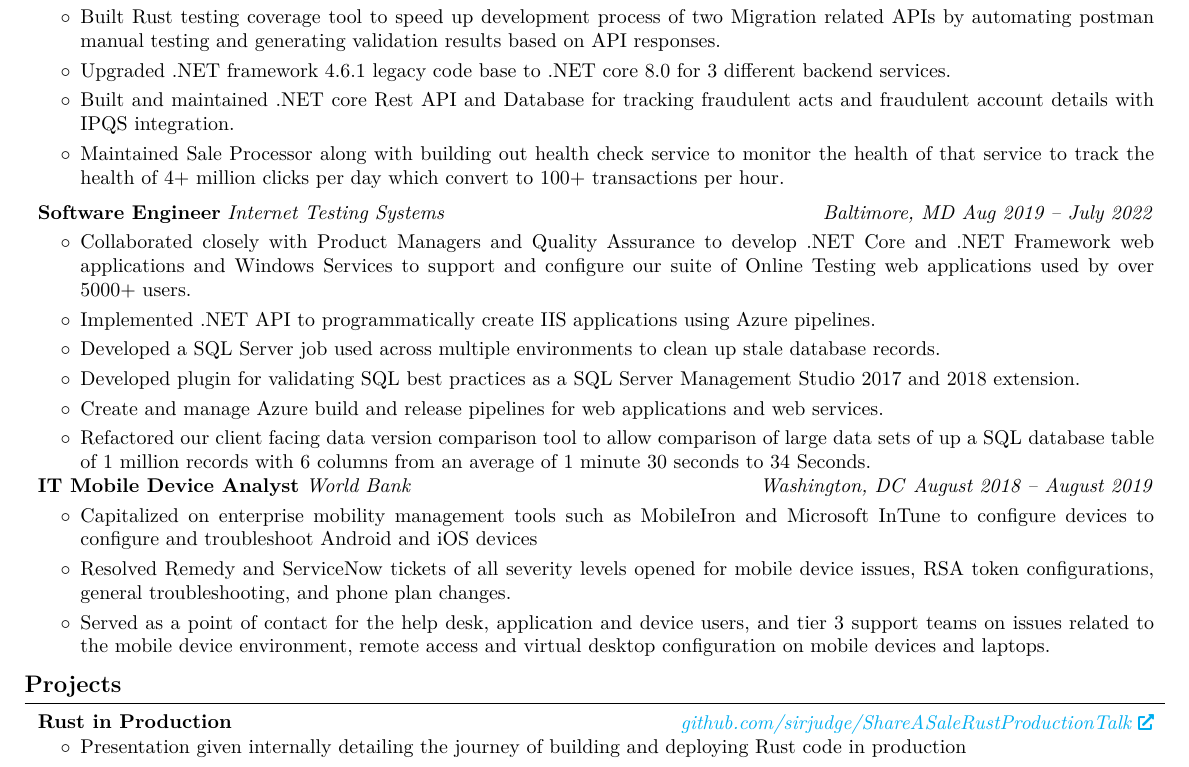
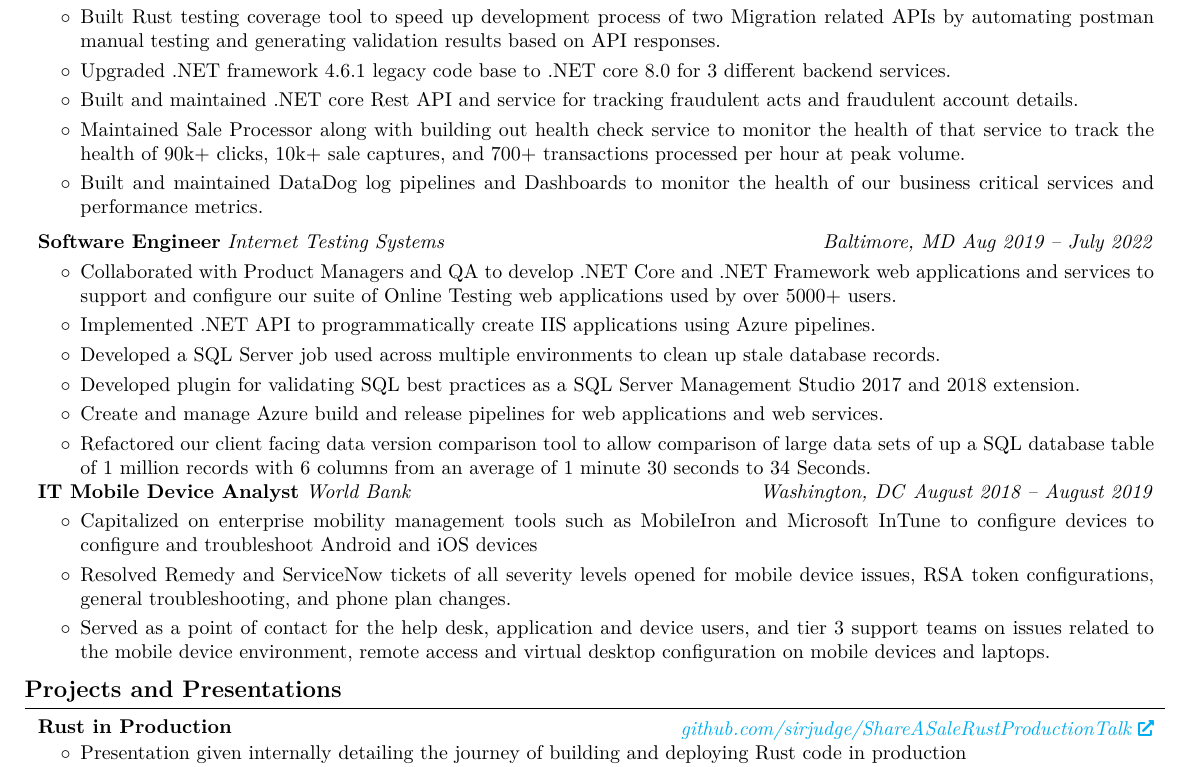
Before and after one commit to sirjudge/Resume, a LaTeX CV (resume.tex): part of the page, cut so that both start at the same text. Compiled offline with pdfLaTeX.

Commit message:
added better stats for sale processing + reformatted some of the ITS and world bank stuff to be a bit more concise to fit everything back on one page

```diff
--- a/resume.tex
+++ b/resume.tex
@@ -191,8 +191,9 @@
         \item Built Rust CLI tool to bulk upload,read, and delete entries from cloudflare KeyValue storage to support a cloudflare JavaScript edge worker.
         \item Built Rust testing coverage tool to speed up development process of two Migration related APIs by automating postman manual testing and generating validation results based on API responses.
         \item Upgraded .NET framework 4.6.1 legacy code base to .NET core 8.0 for 3 different backend services.
-        \item Built and maintained .NET core Rest API and Database for tracking fraudulent acts and fraudulent account details with IPQS integration.
-        \item Maintained Sale Processor along with building out health check service to monitor the health of that service to track the health of 4+ million clicks per day which convert to 100+ transactions per hour.
+        \item Built and maintained .NET core Rest API and service for tracking fraudulent acts and fraudulent account details.
+        \item Maintained Sale Processor along with building out health check service to monitor the health of that service to track the health of 90k+ clicks, 10k+ sale captures, and 700+ transactions processed per hour at peak volume.
+        \item Built and maintained DataDog log pipelines and Dashboards to monitor the health of our business critical services and performance metrics.
         \end{highlights}
     \end{onecolentry}
     \vspace{0.2 cm}
@@ -205,7 +206,7 @@
     \vspace{0.10 cm}
     \begin{onecolentry}
         \begin{highlights}
-        \item Collaborated closely with Product Managers and Quality Assurance to develop .NET Core and .NET Framework web applications and Windows Services to support and configure our suite of Online Testing web applications used by over 5000+ users.
+        \item Collaborated with Product Managers and QA to develop .NET Core and .NET Framework web applications and services to support and configure our suite of Online Testing web applications used by over 5000+ users.
         \item Implemented .NET API to programmatically create IIS applications using Azure pipelines.
         \item Developed a SQL Server job used across multiple environments to clean up stale database records.
         \item Developed plugin for validating SQL best practices as a SQL Server Management Studio 2017 and 2018 extension.
@@ -227,7 +228,7 @@
         \item Served as a point of contact for the help desk, application and device users, and tier 3 support teams on issues related to the mobile device environment, remote access and virtual desktop configuration on mobile devices and laptops.
         \end{highlights}
     \end{onecolentry}
-    \section{Projects}
+    \section{Projects and Presentations}
     \begin{twocolentry}{
         \textit{\href{github.com/sirjudge/ShareASaleRustProductionTalk}{github.com/sirjudge/ShareASaleRustProductionTalk}}}
         \textbf{Rust in Production}
```
Also changed, not shown: resume.pdf.
